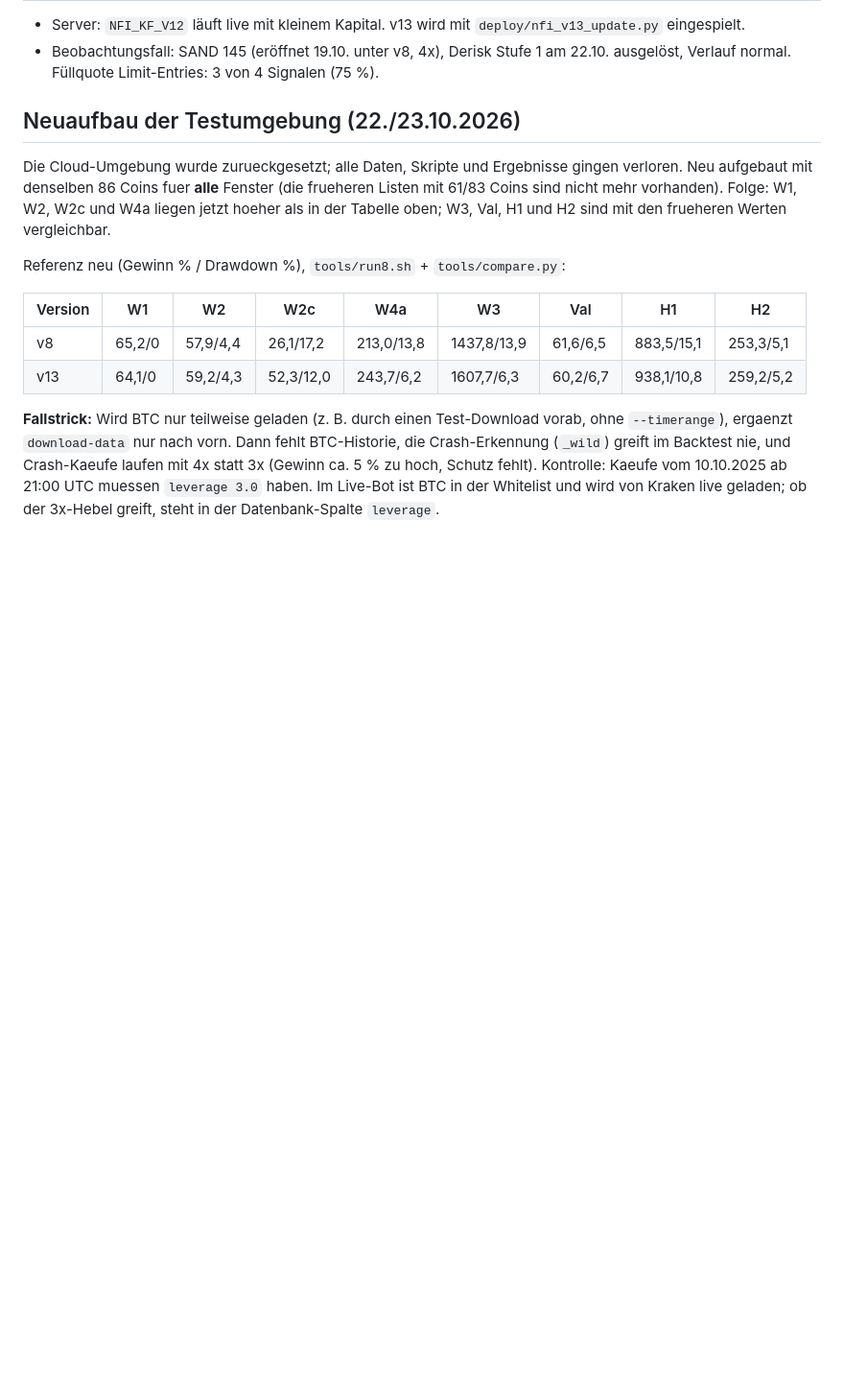
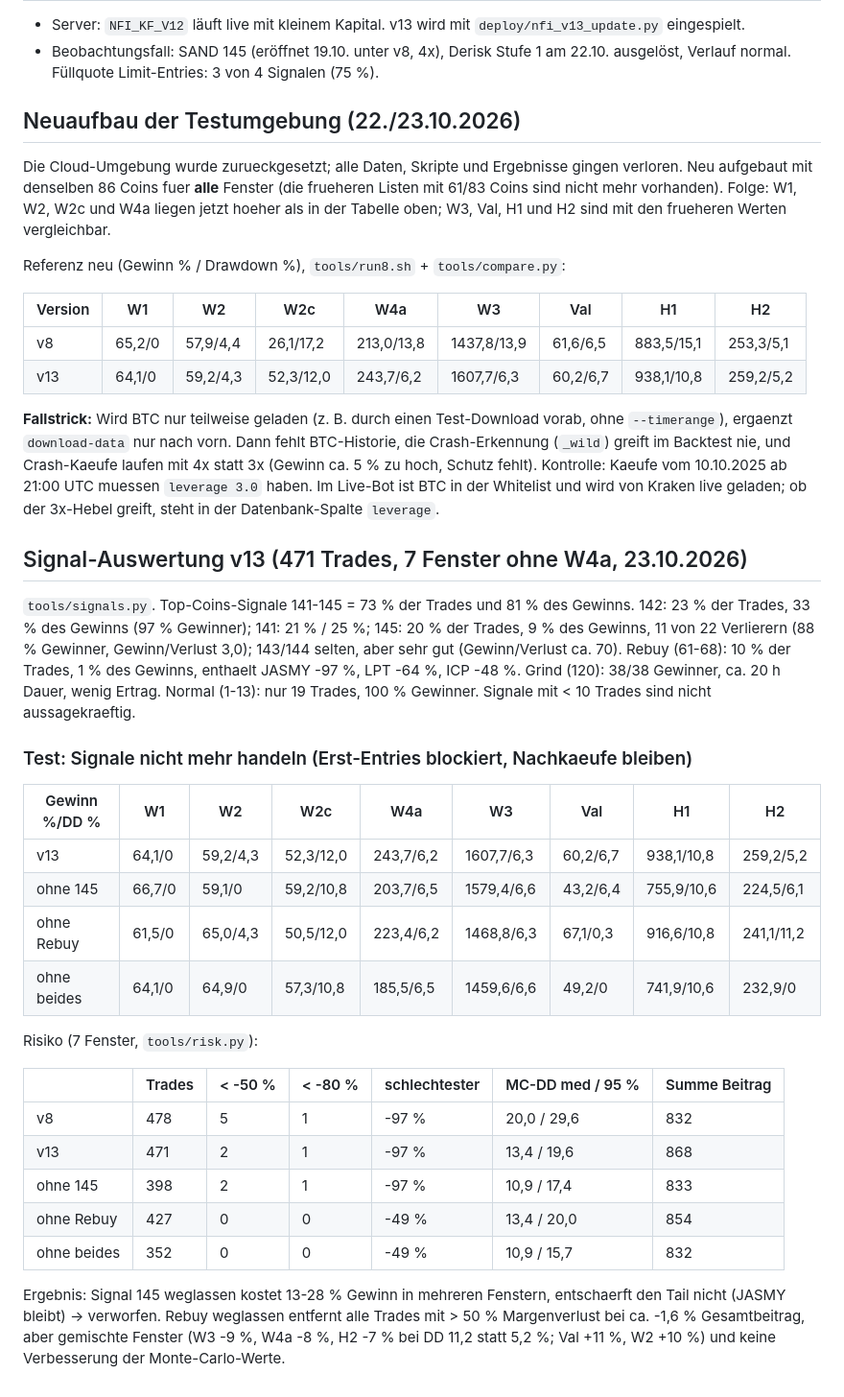
Before and after one commit to martinkohlstaedt-design/Test, a Markdown page: nfi-krakenfutures/docs/ERGEBNISSE.md, the part around the change. Shown at 96% size. GitHub-like rendering; blank space fills up the shorter version.

Commit message:
Document signal analysis and signal-blocking test results
Co-Authored-By: Claude Sonnet 5.5 <noreply@anthropic.com>
Claude-Session: https://claude.ai/code/session_012bFZyd1uKs49rmioidWh93

```diff
--- a/nfi-krakenfutures/docs/ERGEBNISSE.md
+++ b/nfi-krakenfutures/docs/ERGEBNISSE.md
@@ -102,3 +102,36 @@ Crash-Erkennung (`_wild`) greift im Backtest nie, und Crash-Kaeufe laufen mit 4x
 (Gewinn ca. 5 % zu hoch, Schutz fehlt). Kontrolle: Kaeufe vom 10.10.2025 ab 21:00 UTC
 muessen `leverage 3.0` haben. Im Live-Bot ist BTC in der Whitelist und wird von Kraken
 live geladen; ob der 3x-Hebel greift, steht in der Datenbank-Spalte `leverage`.
+
+## Signal-Auswertung v13 (471 Trades, 7 Fenster ohne W4a, 23.10.2026)
+
+`tools/signals.py`. Top-Coins-Signale 141-145 = 73 % der Trades und 81 % des Gewinns.
+142: 23 % der Trades, 33 % des Gewinns (97 % Gewinner); 141: 21 % / 25 %; 145: 20 % der Trades,
+9 % des Gewinns, 11 von 22 Verlierern (88 % Gewinner, Gewinn/Verlust 3,0); 143/144 selten, aber
+sehr gut (Gewinn/Verlust ca. 70). Rebuy (61-68): 10 % der Trades, 1 % des Gewinns, enthaelt
+JASMY -97 %, LPT -64 %, ICP -48 %. Grind (120): 38/38 Gewinner, ca. 20 h Dauer, wenig Ertrag.
+Normal (1-13): nur 19 Trades, 100 % Gewinner. Signale mit < 10 Trades sind nicht aussagekraeftig.
+
+### Test: Signale nicht mehr handeln (Erst-Entries blockiert, Nachkaeufe bleiben)
+
+| Gewinn %/DD % | W1 | W2 | W2c | W4a | W3 | Val | H1 | H2 |
+|---|---|---|---|---|---|---|---|---|
+| v13 | 64,1/0 | 59,2/4,3 | 52,3/12,0 | 243,7/6,2 | 1607,7/6,3 | 60,2/6,7 | 938,1/10,8 | 259,2/5,2 |
+| ohne 145 | 66,7/0 | 59,1/0 | 59,2/10,8 | 203,7/6,5 | 1579,4/6,6 | 43,2/6,4 | 755,9/10,6 | 224,5/6,1 |
+| ohne Rebuy | 61,5/0 | 65,0/4,3 | 50,5/12,0 | 223,4/6,2 | 1468,8/6,3 | 67,1/0,3 | 916,6/10,8 | 241,1/11,2 |
+| ohne beides | 64,1/0 | 64,9/0 | 57,3/10,8 | 185,5/6,5 | 1459,6/6,6 | 49,2/0 | 741,9/10,6 | 232,9/0 |
+
+Risiko (7 Fenster, `tools/risk.py`):
+
+| | Trades | < -50 % | < -80 % | schlechtester | MC-DD med / 95 % | Summe Beitrag |
+|---|---|---|---|---|---|---|
+| v8 | 478 | 5 | 1 | -97 % | 20,0 / 29,6 | 832 |
+| v13 | 471 | 2 | 1 | -97 % | 13,4 / 19,6 | 868 |
+| ohne 145 | 398 | 2 | 1 | -97 % | 10,9 / 17,4 | 833 |
+| ohne Rebuy | 427 | 0 | 0 | -49 % | 13,4 / 20,0 | 854 |
+| ohne beides | 352 | 0 | 0 | -49 % | 10,9 / 15,7 | 832 |
+
+Ergebnis: Signal 145 weglassen kostet 13-28 % Gewinn in mehreren Fenstern, entschaerft den
+Tail nicht (JASMY bleibt) -> verworfen. Rebuy weglassen entfernt alle Trades mit > 50 %
+Margenverlust bei ca. -1,6 % Gesamtbeitrag, aber gemischte Fenster (W3 -9 %, W4a -8 %, H2 -7 %
+bei DD 11,2 statt 5,2 %; Val +11 %, W2 +10 %) und keine Verbesserung der Monte-Carlo-Werte.
```
